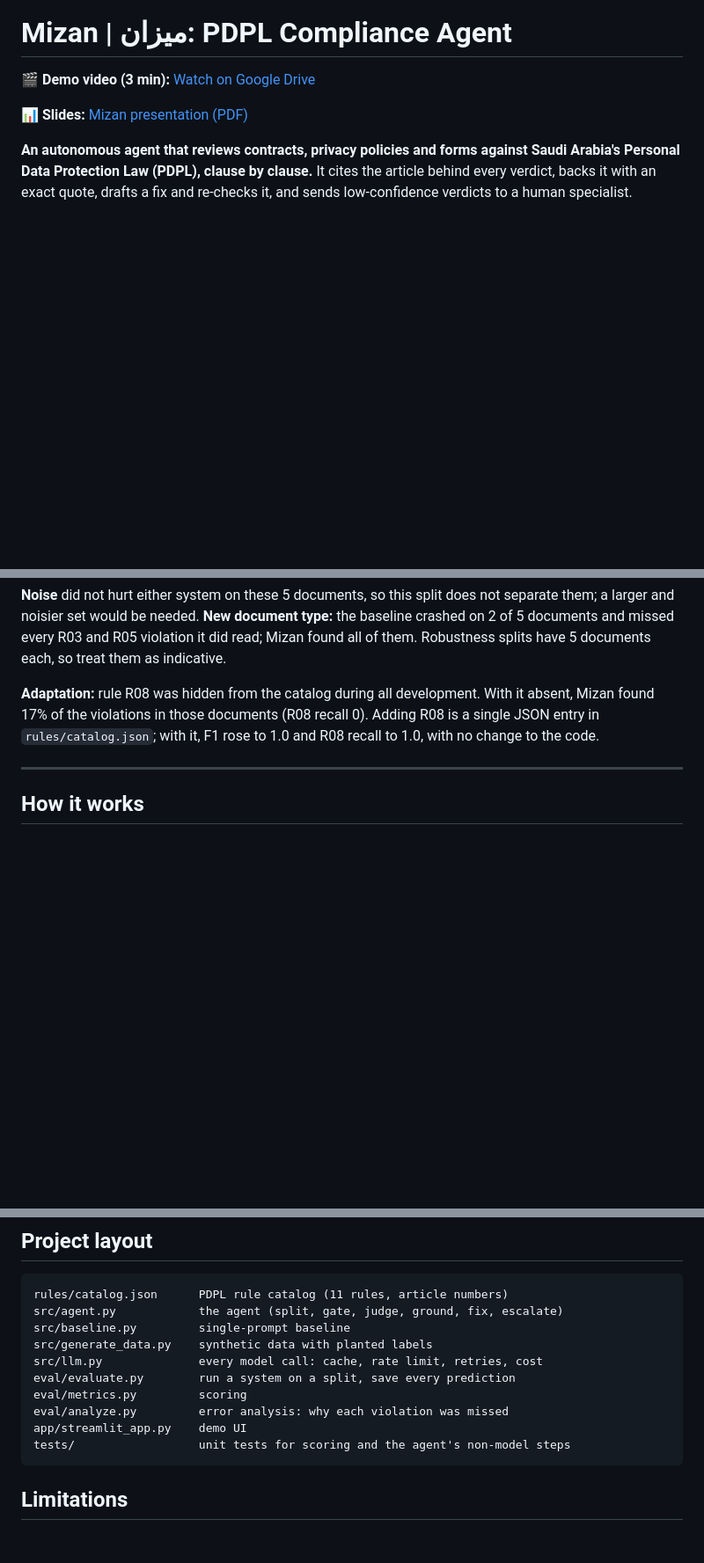
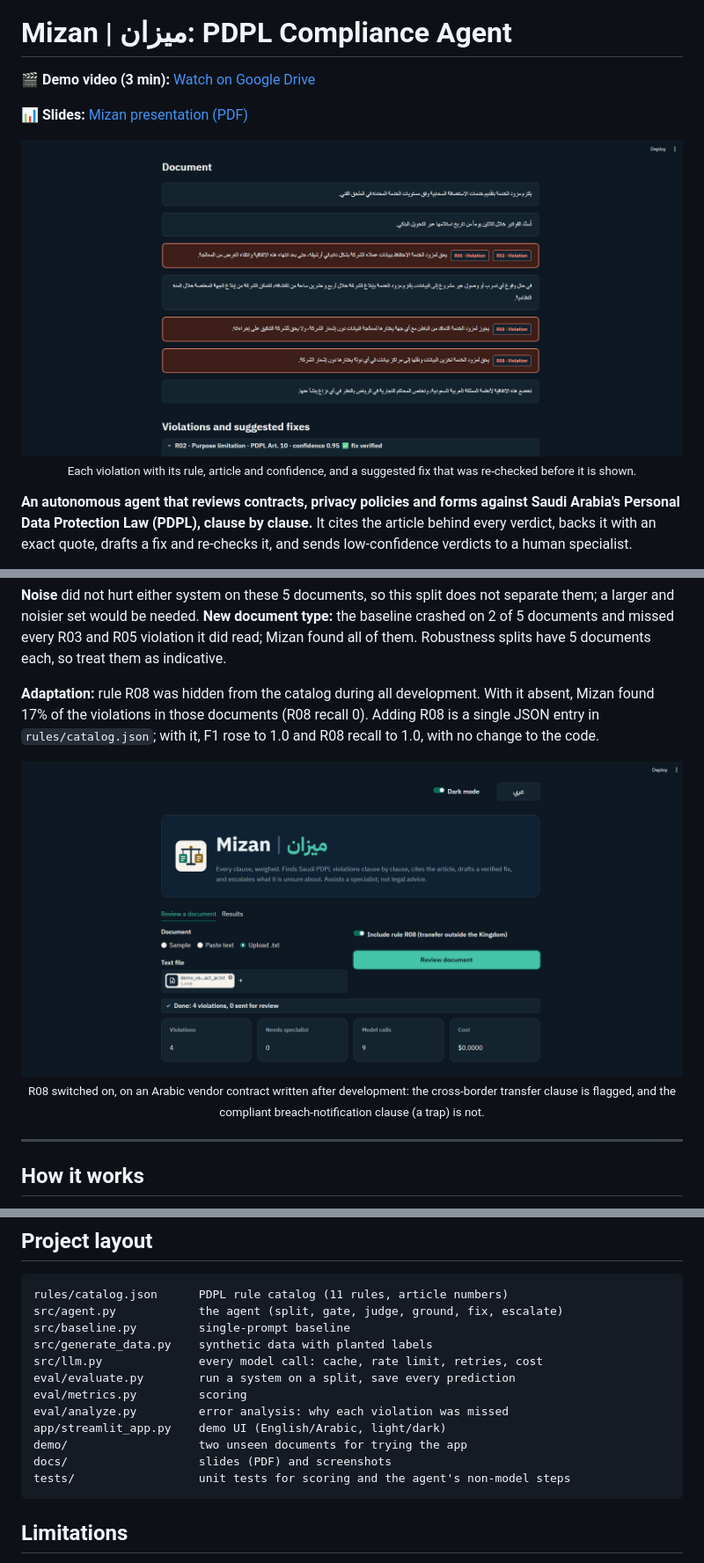
Before and after one commit to MaysAlsalum/mizan-pdpl-agent, a Markdown page: README.md, 3 parts joined by grey strips. Shown at 88% size. Drawn GitHub-style; pictures changed too: docs/images/ui-r08.png (added), docs/images/ui-review.png (added); blank space fills up the shorter version.

Commit message:
README screenshots

````diff
--- a/README.md
+++ b/README.md
@@ -5,6 +5,11 @@
 **🎬 Demo video (3 min):** [Watch on Google Drive](https://drive.google.com/file/d/1f4iCfIge6U_NrvPn4X-HnOyDfh5Xkf7V/view?usp=sharing)
 
 **📊 Slides:** [Mizan presentation (PDF)](docs/Mizan_presentation.pdf)
+
+<p align="center">
+  <img src="docs/images/ui-review.png" width="900" alt="Mizan flags each violation with its rule, article and confidence, next to a verified fix">
+  <br><sub>Each violation with its rule, article and confidence, and a suggested fix that was re-checked before it is shown.</sub>
+</p>
 
 **An autonomous agent that reviews contracts, privacy policies and forms against Saudi Arabia's Personal Data Protection Law (PDPL), clause by clause.** It cites the article behind every verdict, backs it with an exact quote, drafts a fix and re-checks it, and sends low-confidence verdicts to a human specialist.
 
@@ -44,6 +49,11 @@ Built by **Mays Alsalum** for the HUMAIN × Misk *Future AI Builders* hackathon,
 
 **Adaptation:** rule R08 was hidden from the catalog during all development. With it absent, Mizan found 17% of the violations in those documents (R08 recall 0). Adding R08 is a single JSON entry in `rules/catalog.json`; with it, F1 rose to 1.0 and R08 recall to 1.0, with no change to the code.
 
+<p align="center">
+  <img src="docs/images/ui-r08.png" width="900" alt="With R08 switched on, Mizan flags a cross-border transfer clause in an Arabic vendor contract it had never seen">
+  <br><sub>R08 switched on, on an Arabic vendor contract written after development: the cross-border transfer clause is flagged, and the compliant breach-notification clause (a trap) is not.</sub>
+</p>
+
 ---
 
 ## How it works
@@ -132,7 +147,9 @@ src/llm.py              every model call: cache, rate limit, retries, cost
 eval/evaluate.py        run a system on a split, save every prediction
 eval/metrics.py         scoring
 eval/analyze.py         error analysis: why each violation was missed
-app/streamlit_app.py    demo UI
+app/streamlit_app.py    demo UI (English/Arabic, light/dark)
+demo/                   two unseen documents for trying the app
+docs/                   slides (PDF) and screenshots
 tests/                  unit tests for scoring and the agent's non-model steps
 ```
 
````
Also changed, not shown: other parts of README.md (+5 -0 lines), docs/images/ui-results.png (added).
